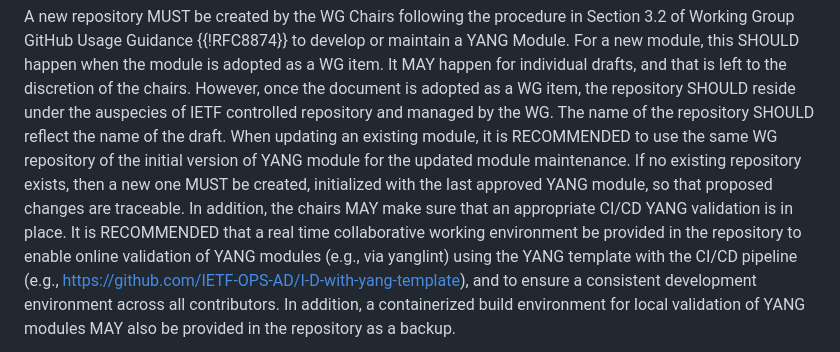
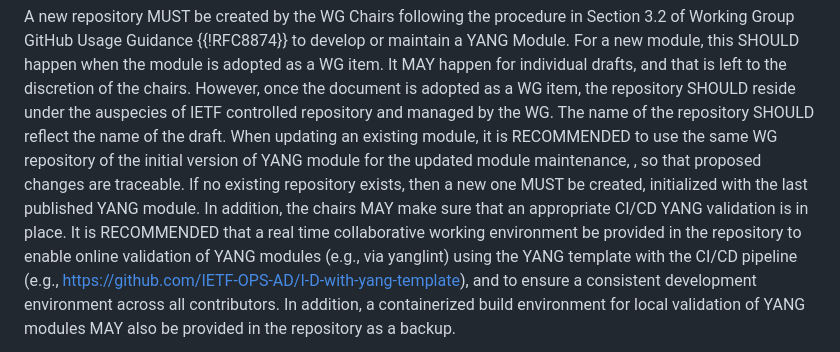
Before and after one commit to IETF-OPSAWG-WG/veloce, a Markdown page: draft-ietf-opsawg-veloce-yang.md, the part around the change. GitHub-like rendering.

Commit message:
Incorporate Joe's comment based on biweekly meeting discussion

```diff
--- a/draft-ietf-opsawg-veloce-yang.md
+++ b/draft-ietf-opsawg-veloce-yang.md
@@ -133,10 +133,10 @@ of IETF controlled repository and managed by the WG. The
 name of the repository SHOULD reflect the name
 of the draft. When updating an existing module, it is RECOMMENDED to use the
 same WG repository of the initial version of YANG module for the
-updated module maintenance. If no existing repository exists, then a new one MUST
-be created, initialized with the last approved YANG module, so that
-proposed changes are traceable. In addition, the chairs MAY make
-sure that an appropriate CI/CD YANG validation is in place.  It
+updated module maintenance, , so that proposed changes are traceable.
+If no existing repository exists, then a new one MUST
+be created, initialized with the last published YANG module. In addition,
+the chairs MAY make sure that an appropriate CI/CD YANG validation is in place.  It
 is RECOMMENDED that a real time collaborative working environment
 be provided in the repository to enable online validation of YANG
 modules (e.g., via yanglint) using the YANG template with the CI/CD
```
